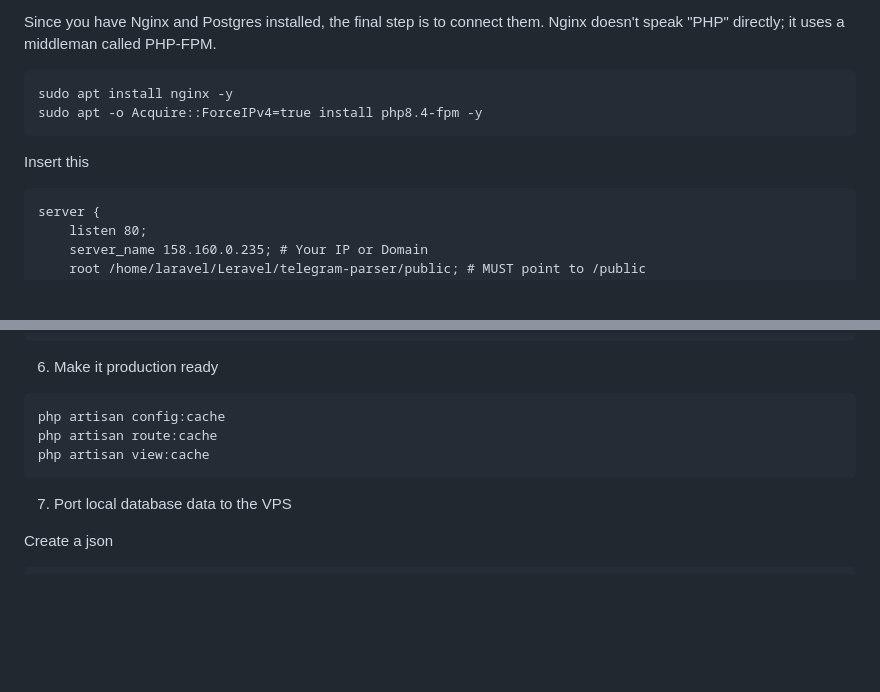
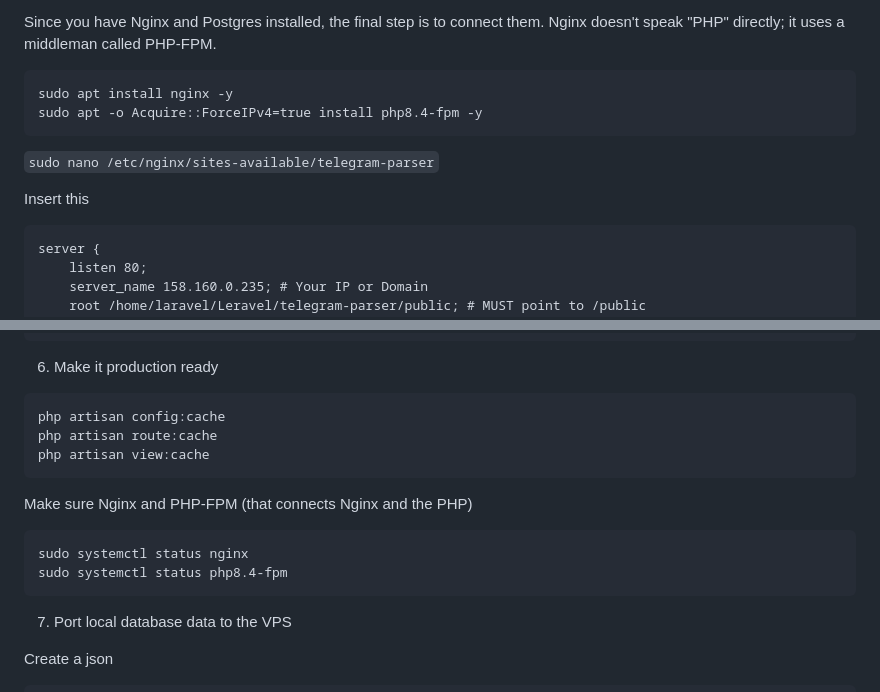
Before and after one commit to ifde/Leravel, a Markdown page: GUIDE.md, 2 parts joined by grey strips. Rendered like a GitHub page; blank space fills up the shorter version.

````diff
--- a/GUIDE.md
+++ b/GUIDE.md
@@ -123,7 +123,10 @@ sudo apt install nginx -y
 sudo apt -o Acquire::ForceIPv4=true install php8.4-fpm -y
 ```
 
+`sudo nano /etc/nginx/sites-available/telegram-parser`
+
 Insert this
+
 ```
 server {
     listen 80;
@@ -180,6 +183,13 @@ php artisan route:cache
 php artisan view:cache
 ```
 
+Make sure Nginx and PHP-FPM (that connects Nginx and the PHP)
+
+```
+sudo systemctl status nginx
+sudo systemctl status php8.4-fpm
+```
+
 7. Port local database data to the VPS
 
 Create a json
````
